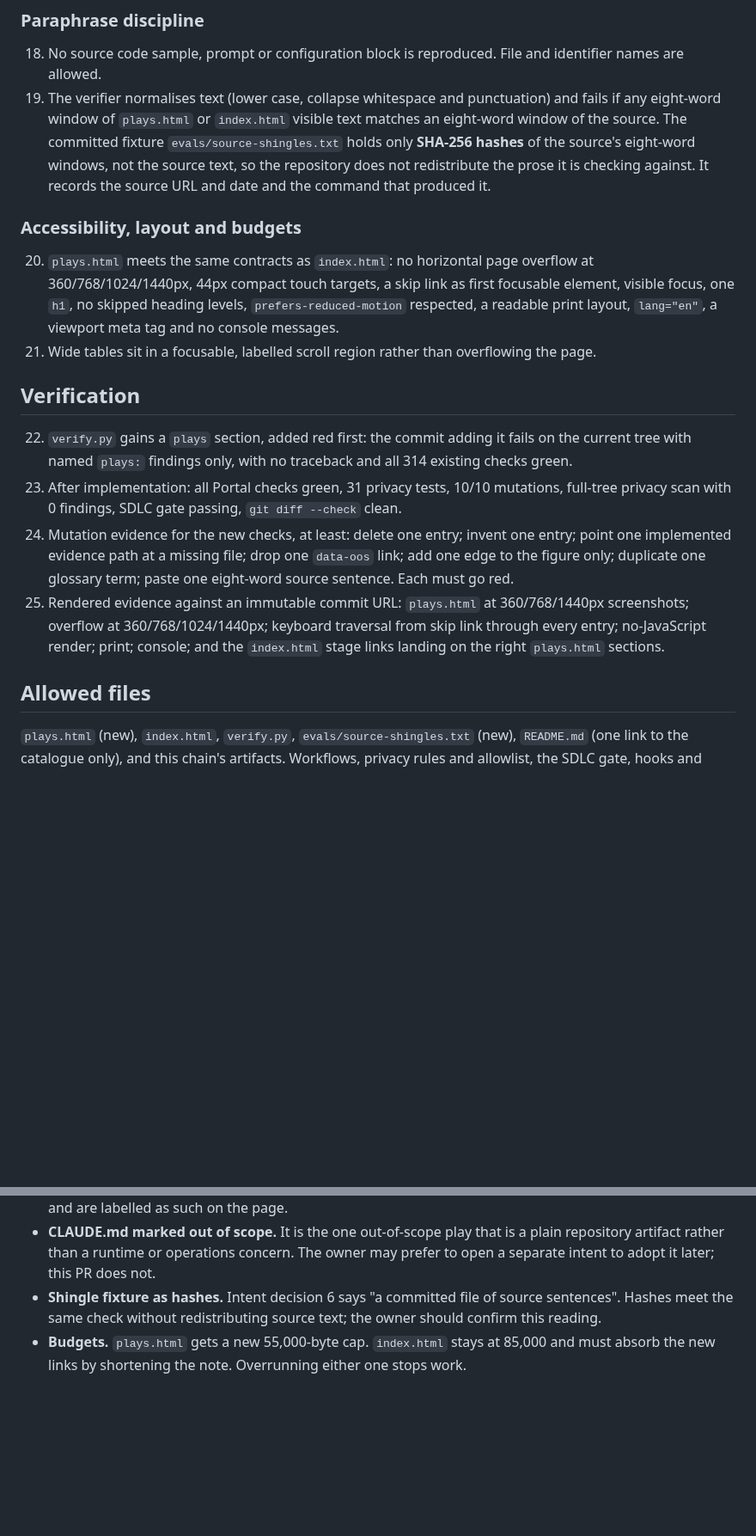
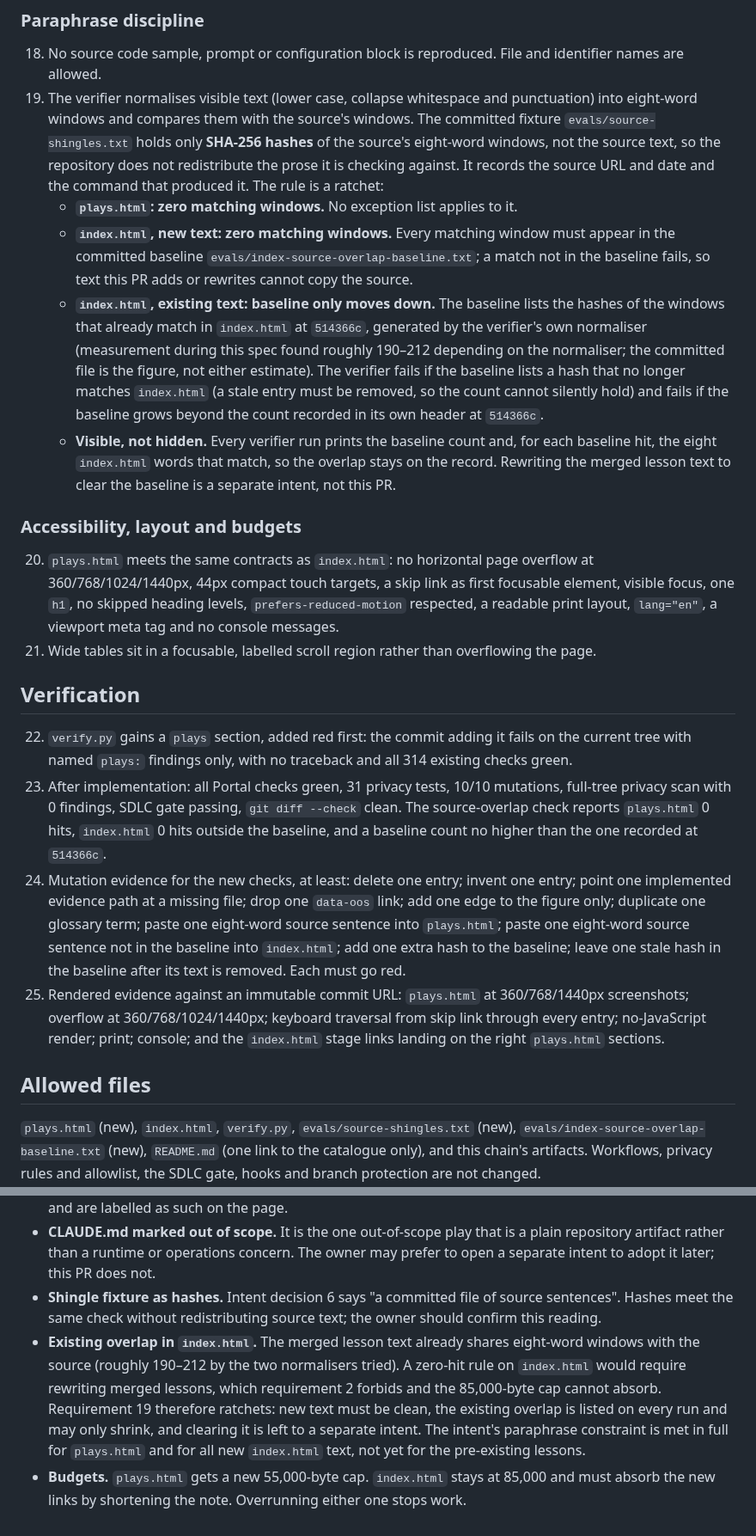
Before and after one commit to timwukp/ai-native-sdlc, a Markdown page: intent/playbook-play-coverage/spec.md, 2 parts joined by grey strips. Shown at 86% size. Rendered like a GitHub page; blank space fills up the shorter version.

Commit message:
docs: revise Playbook spec to ratchet source overlap (#17)
Requirement 19 required zero eight-word source windows in index.html,
but the merged lessons already share about 190-212 windows with the
source. Clearing them would rewrite merged text (forbidden by
requirement 2) and overrun the 85,000-byte cap.

Revision 2: plays.html and new index.html text must have zero hits;
existing index.html overlap is recorded in a hash baseline that may
only shrink and is printed on every run. Mutations 24 extended to
cover the baseline. Status returns to draft for re-sign-off.

```diff
--- a/intent/playbook-play-coverage/spec.md
+++ b/intent/playbook-play-coverage/spec.md
@@ -179,12 +181,26 @@ indicators to fill the grid would break the intent's faithfulness constraint.
 
 18. No source code sample, prompt or configuration block is reproduced. File and identifier names
     are allowed.
-19. The verifier normalises text (lower case, collapse whitespace and punctuation) and fails if any
-    eight-word window of `plays.html` or `index.html` visible text matches an eight-word window of
-    the source. The committed fixture `evals/source-shingles.txt` holds only **SHA-256 hashes** of
-    the source's eight-word windows, not the source text, so the repository does not redistribute
-    the prose it is checking against. It records the source URL and date and the command that
-    produced it.
+19. The verifier normalises visible text (lower case, collapse whitespace and punctuation) into
+    eight-word windows and compares them with the source's windows. The committed fixture
+    `evals/source-shingles.txt` holds only **SHA-256 hashes** of the source's eight-word windows,
+    not the source text, so the repository does not redistribute the prose it is checking
+    against. It records the source URL and date and the command that produced it. The rule is a
+    ratchet:
+    - **`plays.html`: zero matching windows.** No exception list applies to it.
+    - **`index.html`, new text: zero matching windows.** Every matching window must appear in the
+      committed baseline `evals/index-source-overlap-baseline.txt`; a match not in the baseline
+      fails, so text this PR adds or rewrites cannot copy the source.
+    - **`index.html`, existing text: baseline only moves down.** The baseline lists the hashes of
+      the windows that already match in `index.html` at `514366c`, generated by the verifier's
+      own normaliser (measurement during this spec found roughly 190–212 depending on the
+      normaliser; the committed file is the figure, not either estimate). The verifier fails if
+      the baseline lists a hash that no longer matches `index.html` (a stale entry must be
+      removed, so the count cannot silently hold) and fails if the baseline grows beyond the
+      count recorded in its own header at `514366c`.
+    - **Visible, not hidden.** Every verifier run prints the baseline count and, for each
+      baseline hit, the eight `index.html` words that match, so the overlap stays on the record.
+      Rewriting the merged lesson text to clear the baseline is a separate intent, not this PR.
 
 ### Accessibility, layout and budgets
 
@@ -200,11 +216,15 @@ indicators to fill the grid would break the intent's faithfulness constraint.
     current tree with named `plays:` findings only, with no traceback and all 314 existing checks
     green.
 23. After implementation: all Portal checks green, 31 privacy tests, 10/10 mutations, full-tree
-    privacy scan with 0 findings, SDLC gate passing, `git diff --check` clean.
+    privacy scan with 0 findings, SDLC gate passing, `git diff --check` clean. The source-overlap
+    check reports `plays.html` 0 hits, `index.html` 0 hits outside the baseline, and a baseline
+    count no higher than the one recorded at `514366c`.
 24. Mutation evidence for the new checks, at least: delete one entry; invent one entry; point one
     implemented evidence path at a missing file; drop one `data-oos` link; add one edge to the
-    figure only; duplicate one glossary term; paste one eight-word source sentence. Each must go
-    red.
+    figure only; duplicate one glossary term; paste one eight-word source sentence into
+    `plays.html`; paste one eight-word source sentence not in the baseline into `index.html`; add
+    one extra hash to the baseline; leave one stale hash in the baseline after its text is
+    removed. Each must go red.
 25. Rendered evidence against an immutable commit URL: `plays.html` at 360/768/1440px screenshots;
     overflow at 360/768/1024/1440px; keyboard traversal from skip link through every entry;
     no-JavaScript render; print; console; and the `index.html` stage links landing on the right
@@ -212,7 +232,8 @@ indicators to fill the grid would break the intent's faithfulness constraint.
 
 ## Allowed files
 
-`plays.html` (new), `index.html`, `verify.py`, `evals/source-shingles.txt` (new), `README.md` (one
+`plays.html` (new), `index.html`, `verify.py`, `evals/source-shingles.txt` (new),
+`evals/index-source-overlap-baseline.txt` (new), `README.md` (one
 link to the catalogue only), and this chain's artifacts. Workflows, privacy rules and allowlist,
 the SDLC gate, hooks and branch protection are not changed.
 
@@ -229,5 +250,12 @@ the SDLC gate, hooks and branch protection are not changed.
 - **Shingle fixture as hashes.** Intent decision 6 says "a committed file of source sentences".
   Hashes meet the same check without redistributing source text; the owner should confirm this
   reading.
+- **Existing overlap in `index.html`.** The merged lesson text already shares eight-word windows
+  with the source (roughly 190–212 by the two normalisers tried). A zero-hit rule on
+  `index.html` would require rewriting merged lessons, which requirement 2 forbids and the
+  85,000-byte cap cannot absorb. Requirement 19 therefore ratchets: new text must be clean,
+  the existing overlap is listed on every run and may only shrink, and clearing it is left to a
+  separate intent. The intent's paraphrase constraint is met in full for `plays.html` and for
+  all new `index.html` text, not yet for the pre-existing lessons.
 - **Budgets.** `plays.html` gets a new 55,000-byte cap. `index.html` stays at 85,000 and must
   absorb the new links by shortening the note. Overrunning either one stops work.
```
Also changed, not shown: other parts of intent/playbook-play-coverage/spec.md (+4 -2 lines).
